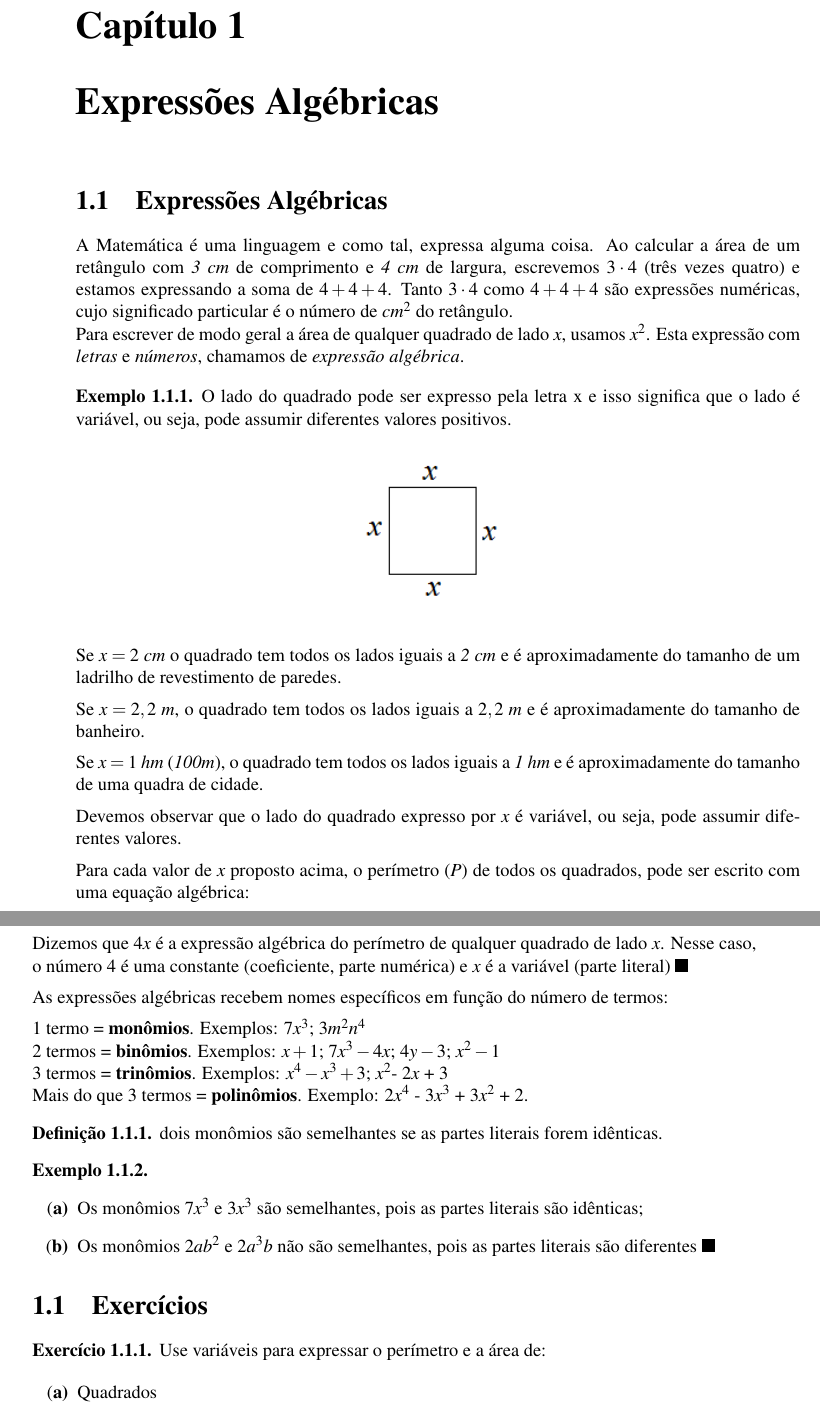
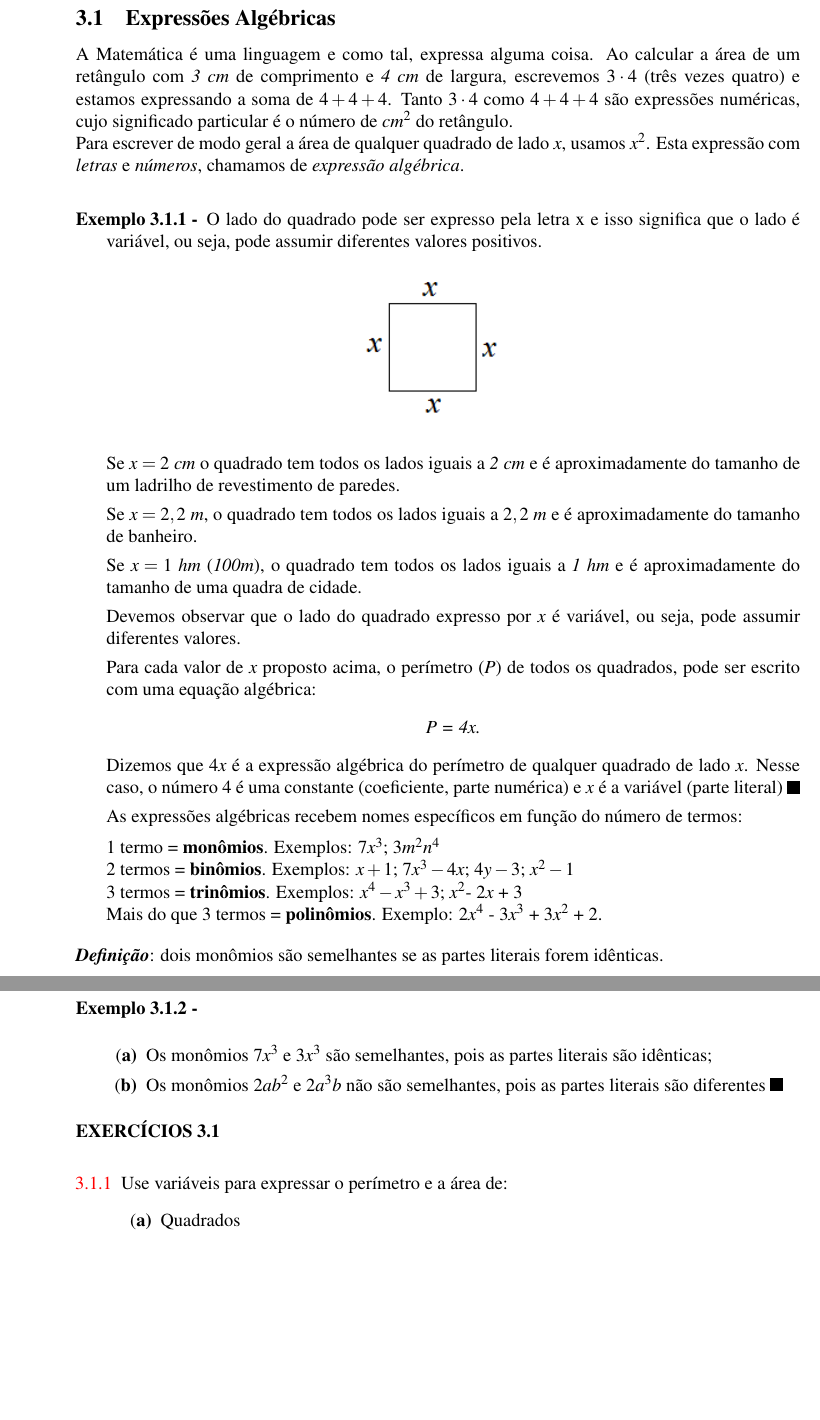
Before and after one commit to papborges/matematica-c, a LaTeX document (main.tex, which reads capitulos/expressoes_algebricas/expressoes_algebricas.tex): two parts of pages 3 and 4 of 22, joined at a grey line, cut at the place of the change, the shorter picture padded with empty space. Compiled offline with pdfLaTeX.

Commit message:
Revert "Emilio"

```diff
--- a/capitulos/expressoes_algebricas/expressoes_algebricas.tex
+++ b/capitulos/expressoes_algebricas/expressoes_algebricas.tex
@@ -1,19 +1,25 @@
-\chapter{Expressões Algébricas}
+\section{Expressões Algébricas}
 
-\section{Expressões Algébricas}
+\subsection{Expressões Algébricas}
 
 A Matemática é uma linguagem e como tal, expressa alguma coisa. Ao calcular a área de um retângulo com \textit{3 cm} de comprimento e \textit{4 cm} de largura, escrevemos $3 \cdot 4$ (três vezes quatro) e estamos expressando a soma de $4 + 4 + 4$.  Tanto $3 \cdot 4$ como $4 + 4 + 4$ são expressões numéricas, cujo significado particular é o número de $cm^2$ do retângulo.
 
 Para escrever de modo geral a área de qualquer quadrado de lado $x$, usamos $x^2$. Esta expressão com \textit{letras} e \textit{números}, chamamos de \textit{expressão algébrica}.
 
+\vspace{5mm}
 
-\begin{texemplo}
-    \setlength{\parskip}{.5em}
-    O lado do quadrado pode ser expresso pela letra  x  e isso significa que o lado é variável, ou seja, pode assumir diferentes valores positivos.
+\settowidth\widest{\textbf{(a)}}
+\stepcounter{exemplo}
+\begin{description}[leftmargin=\dimexpr\widest+\labelsep\relax,labelindent=0pt,
+    labelwidth=\widest]
+\item[\textbf{Exemplo~\thesubsection.\theexemplo~-}]
 
-    \begin{center}
+\noindent O lado do quadrado pode ser expresso pela letra  x  e isso significa que o lado é variável, ou seja, pode assumir diferentes valores positivos.
+
+\begin{figure}[h]
 \includegraphics{capitulos/expressoes_algebricas/media/image2.png}
-    \end{center}
+\centering
+\end{figure}
 
 \noindent Se \textit{$x = 2$ cm} o quadrado tem todos os lados iguais a \textit{2 cm} e é aproximadamente do tamanho de um ladrilho de revestimento de paredes.
 
@@ -41,10 +46,9 @@ Para escrever de modo geral a área de qualquer quadrado de lado $x$, usamos $x^
 \noindent 3 termos = \textbf{trinômios}. Exemplos: $x^4 - x^3 + 3$; $x^2$- $2x$ + 3\par
 \noindent Mais do que 3 termos = \textbf{polinômios}. Exemplo: $2x^4$ - $3x^3$ + $3x^2$ + 2.
 
+\end{description}
 
-\end{texemplo}
+\setlength{\parskip}{.5em}
 
-\begin{tdefinicao}
-    dois monômios são semelhantes se as partes literais forem idênticas.
-\end{tdefinicao}
+\textbf{\textit{Definição}}: dois monômios são semelhantes se as partes literais forem idênticas.
 
@@ -51,20 +56,26 @@ Para escrever de modo geral a área de qualquer quadrado de lado $x$, usamos $x^
 
-\begin{texemplo}\hfill
+\stepcounter{exemplo}
+\textbf{Exemplo~\thesubsection.\theexemplo~-}
+\settowidth\widest{\textbf{(a)}}
+\begin{description}[leftmargin=\dimexpr\widest+\labelsep\relax,labelindent=0pt,
+    labelwidth=\widest]
+\item
 \begin{enumerate}[label=(\textbf{\alph*)}]
     \item Os monômios $7x^3$ e $3x^3$ são semelhantes, pois as partes literais são idênticas;
 
     \item Os monômios  $2ab^2$ e $2a^3b$ não são semelhantes, pois as partes literais são diferentes \qedsymbol
 \end{enumerate}
-\end{texemplo}
 
-\exercicios
+\end{description}
+
+\noindent\textbf{EXERCÍCIOS \thesubsection}
 
 \settowidth\widest{\textbf{(a)}}
 
-\begin{texercicio}
-    Use variáveis para expressar o perímetro e a área de:
+\begin{enumerate}[label=\thesubsection.\arabic*]
 
-    \begin{enumerate}
+\exitem{Use variáveis para expressar o perímetro e a área de:}
+\begin{enumerate}[label=(\textbf{\alph*)}]
 \item Quadrados
 \item Retângulos em que um lado é o dobro do outro
 \item Retângulos em que a diferença dos lados é \textit{2 cm}
--- a/main.tex
+++ b/main.tex
@@ -1,4 +1,4 @@
-\documentclass[12pt]{book}
+\documentclass[12pt]{article}
 
 \usepackage[utf8]{inputenc}
 \usepackage[T1]{fontenc}
```
Also changed, not shown: livro.pdf, capitulos/expressoes_algebricas/expressoes_algebricas.tex (27 more changed lines), main.tex (24 more changed lines). Lines whose indentation alone changed are shown as unchanged.
